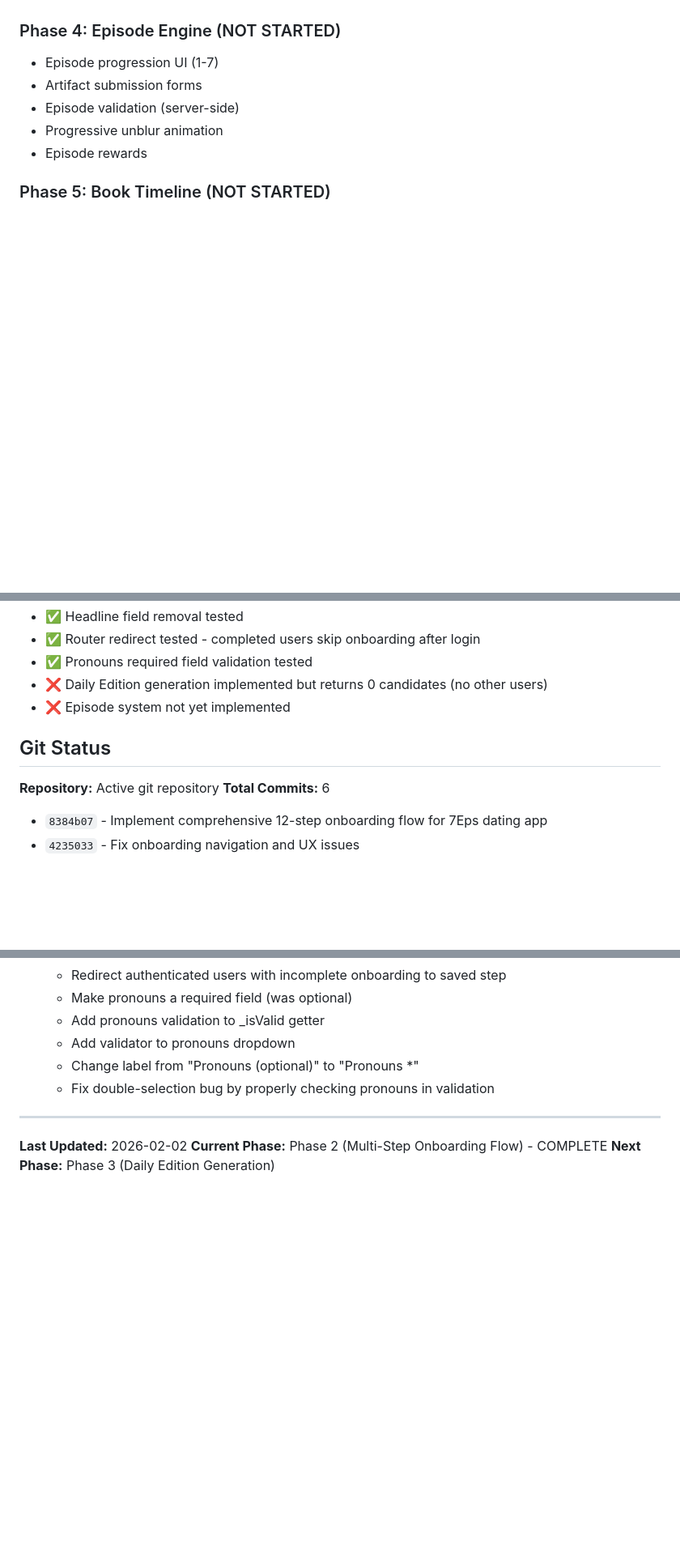
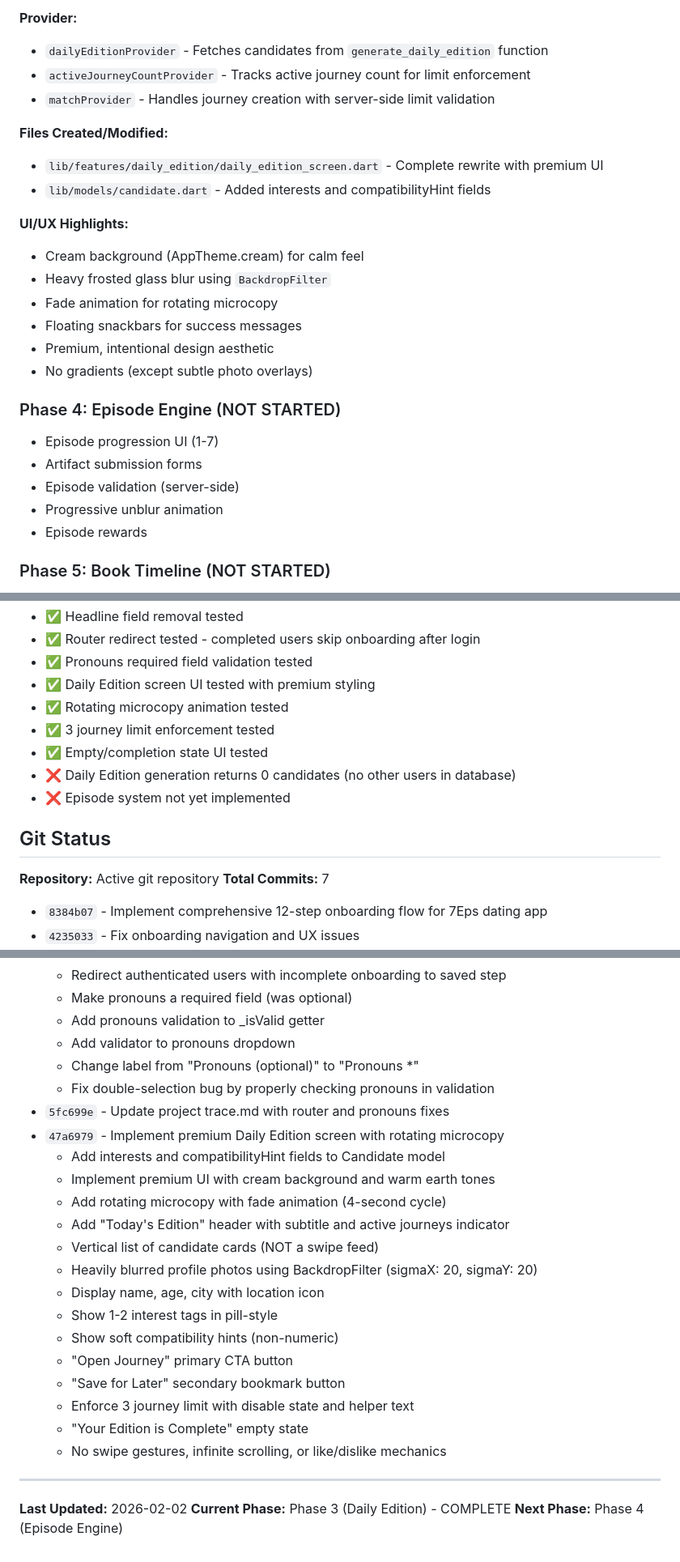
Before and after one commit to sia12-web/7Eps, a Markdown page: trace.md, 3 parts joined by grey strips. Shown at 81% size. Rendered like a GitHub page; blank space fills up the shorter version.

```diff
--- a/trace.md
+++ b/trace.md
@@ -376,3 +432,19 @@ flutter test
+**Provider:**
+- `dailyEditionProvider` - Fetches candidates from `generate_daily_edition` function
+- `activeJourneyCountProvider` - Tracks active journey count for limit enforcement
+- `matchProvider` - Handles journey creation with server-side limit validation
+
+**Files Created/Modified:**
+- `lib/features/daily_edition/daily_edition_screen.dart` - Complete rewrite with premium UI
+- `lib/models/candidate.dart` - Added interests and compatibilityHint fields
+
+**UI/UX Highlights:**
+- Cream background (AppTheme.cream) for calm feel
+- Heavy frosted glass blur using `BackdropFilter`
+- Fade animation for rotating microcopy
+- Floating snackbars for success messages
+- Premium, intentional design aesthetic
+- No gradients (except subtle photo overlays)
 
 ### Phase 4: Episode Engine (NOT STARTED)
 - Episode progression UI (1-7)
@@ -475,13 +547,17 @@ String _getErrorMessage(dynamic error) {
 - ✅ Headline field removal tested
 - ✅ Router redirect tested - completed users skip onboarding after login
 - ✅ Pronouns required field validation tested
-- ❌ Daily Edition generation implemented but returns 0 candidates (no other users)
+- ✅ Daily Edition screen UI tested with premium styling
+- ✅ Rotating microcopy animation tested
+- ✅ 3 journey limit enforcement tested
+- ✅ Empty/completion state UI tested
+- ❌ Daily Edition generation returns 0 candidates (no other users in database)
 - ❌ Episode system not yet implemented
 
 ## Git Status
 
 **Repository:** Active git repository
-**Total Commits:** 6
+**Total Commits:** 7
 - `8384b07` - Implement comprehensive 12-step onboarding flow for 7Eps dating app
 - `4235033` - Fix onboarding navigation and UX issues
 - `c326510` - Fix onboarding UX issues and improve controls
@@ -503,9 +579,25 @@ String _getErrorMessage(dynamic error) {
   - Add validator to pronouns dropdown
   - Change label from "Pronouns (optional)" to "Pronouns *"
   - Fix double-selection bug by properly checking pronouns in validation
+- `5fc699e` - Update project trace.md with router and pronouns fixes
+- `47a6979` - Implement premium Daily Edition screen with rotating microcopy
+  - Add interests and compatibilityHint fields to Candidate model
+  - Implement premium UI with cream background and warm earth tones
+  - Add rotating microcopy with fade animation (4-second cycle)
+  - Add "Today's Edition" header with subtitle and active journeys indicator
+  - Vertical list of candidate cards (NOT a swipe feed)
+  - Heavily blurred profile photos using BackdropFilter (sigmaX: 20, sigmaY: 20)
+  - Display name, age, city with location icon
+  - Show 1-2 interest tags in pill-style
+  - Show soft compatibility hints (non-numeric)
+  - "Open Journey" primary CTA button
+  - "Save for Later" secondary bookmark button
+  - Enforce 3 journey limit with disable state and helper text
+  - "Your Edition is Complete" empty state
+  - No swipe gestures, infinite scrolling, or like/dislike mechanics
 
 ---
 
 **Last Updated:** 2026-02-02
-**Current Phase:** Phase 2 (Multi-Step Onboarding Flow) - COMPLETE
-**Next Phase:** Phase 3 (Daily Edition Generation)
+**Current Phase:** Phase 3 (Daily Edition) - COMPLETE
+**Next Phase:** Phase 4 (Episode Engine)
```
Also changed, not shown: other parts of trace.md (+61 -5 lines).
